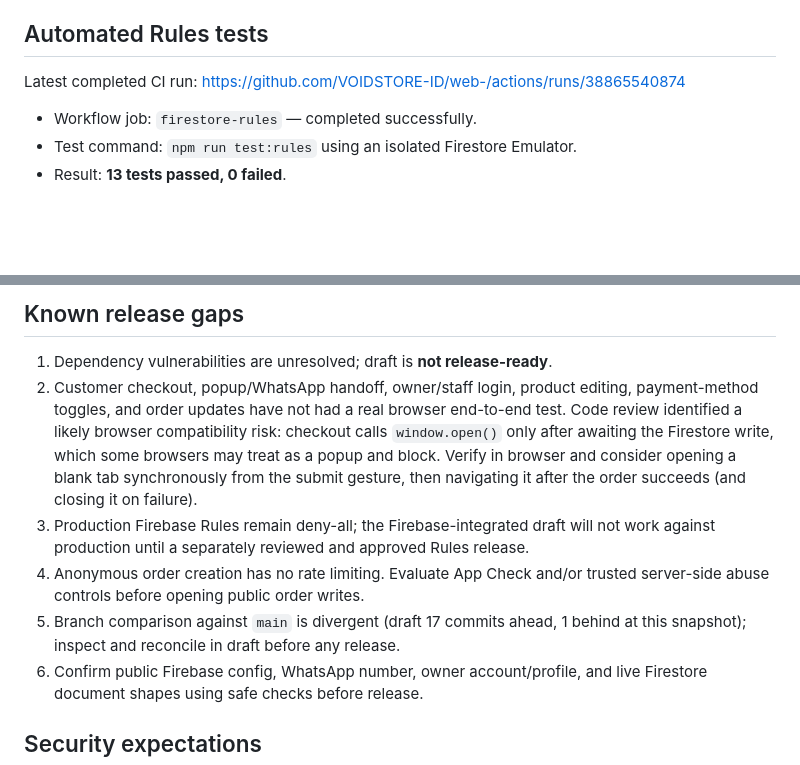
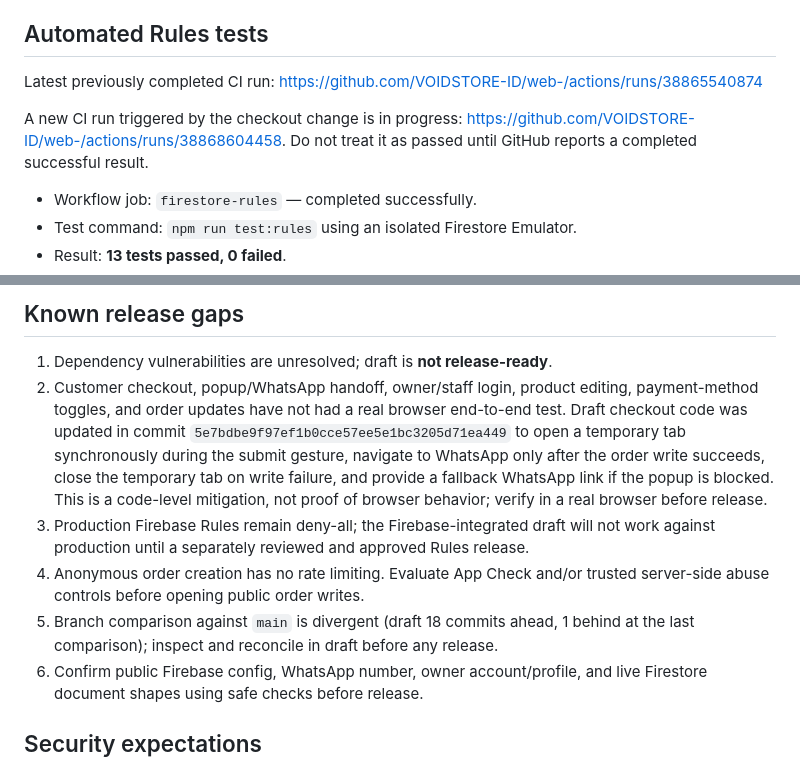
Before and after one commit to VOIDSTORE-ID/web-, a Markdown page: TEST-PLAN-FIRESTORE.md, 2 parts joined by grey strips. GitHub-like rendering; blank space fills up the shorter version.

Commit message:
update draft test report for checkout popup mitigation

```diff
--- a/TEST-PLAN-FIRESTORE.md
+++ b/TEST-PLAN-FIRESTORE.md
@@ -6,7 +6,9 @@
 
 ## Automated Rules tests
 
-Latest completed CI run: https://github.com/VOIDSTORE-ID/web-/actions/runs/38865540874
+Latest previously completed CI run: https://github.com/VOIDSTORE-ID/web-/actions/runs/38865540874
+
+A new CI run triggered by the checkout change is in progress: https://github.com/VOIDSTORE-ID/web-/actions/runs/38868604458. Do not treat it as passed until GitHub reports a completed successful result.
 
 - Workflow job: `firestore-rules` — completed successfully.
 - Test command: `npm run test:rules` using an isolated Firestore Emulator.
@@ -26,10 +28,10 @@ The repository currently has no committed `package-lock.json`; CI installs from
 ## Known release gaps
 
 1. Dependency vulnerabilities are unresolved; draft is **not release-ready**.
-2. Customer checkout, popup/WhatsApp handoff, owner/staff login, product editing, payment-method toggles, and order updates have not had a real browser end-to-end test. Code review identified a likely browser compatibility risk: checkout calls `window.open()` only after awaiting the Firestore write, which some browsers may treat as a popup and block. Verify in browser and consider opening a blank tab synchronously from the submit gesture, then navigating it after the order succeeds (and closing it on failure).
+2. Customer checkout, popup/WhatsApp handoff, owner/staff login, product editing, payment-method toggles, and order updates have not had a real browser end-to-end test. Draft checkout code was updated in commit `5e7bdbe9f97ef1b0cce57ee5e1bc3205d71ea449` to open a temporary tab synchronously during the submit gesture, navigate to WhatsApp only after the order write succeeds, close the temporary tab on write failure, and provide a fallback WhatsApp link if the popup is blocked. This is a code-level mitigation, not proof of browser behavior; verify in a real browser before release.
 3. Production Firebase Rules remain deny-all; the Firebase-integrated draft will not work against production until a separately reviewed and approved Rules release.
 4. Anonymous order creation has no rate limiting. Evaluate App Check and/or trusted server-side abuse controls before opening public order writes.
-5. Branch comparison against `main` is divergent (draft 17 commits ahead, 1 behind at this snapshot); inspect and reconcile in draft before any release.
+5. Branch comparison against `main` is divergent (draft 18 commits ahead, 1 behind at the last comparison); inspect and reconcile in draft before any release.
 6. Confirm public Firebase config, WhatsApp number, owner account/profile, and live Firestore document shapes using safe checks before release.
 
 ## Security expectations
```
